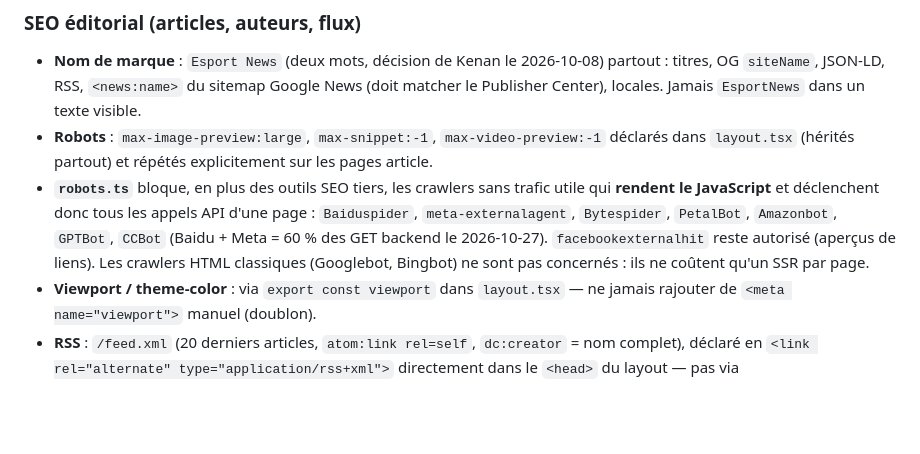
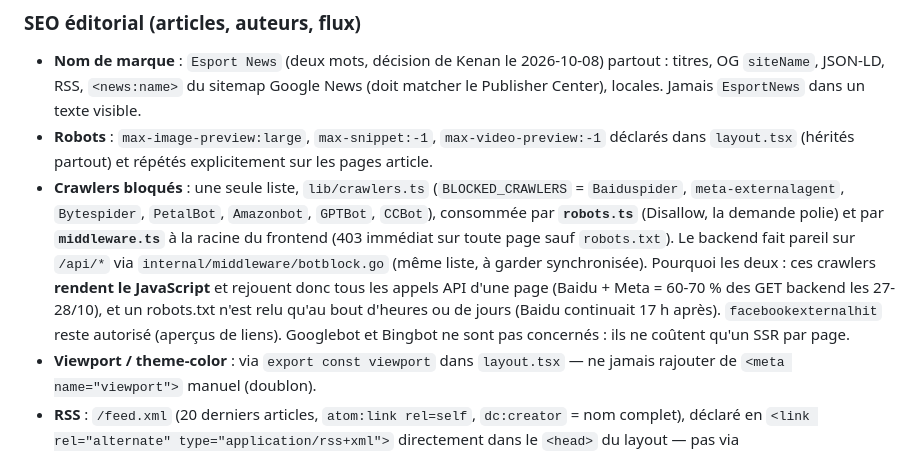
Before and after one commit to L3yserEpitech/app-esportnews, a Markdown page: CLAUDE.md, the part around the change. GitHub-like rendering; blank space fills up the shorter version.

Commit message:
docs(claude): liste unique des crawlers bloqués, middleware edge et 403 backend
Co-Authored-By: Claude Fable 5.1 <noreply@anthropic.com>

```diff
--- a/CLAUDE.md
+++ b/CLAUDE.md
@@ -908,7 +908,7 @@ Les images Liquipedia passent par le **proxy backend** (`/api/proxy/image`) pour
 ### SEO éditorial (articles, auteurs, flux)
 * **Nom de marque** : `Esport News` (deux mots, décision de Kenan le 2026-10-08) partout : titres, OG `siteName`, JSON-LD, RSS, `<news:name>` du sitemap Google News (doit matcher le Publisher Center), locales. Jamais `EsportNews` dans un texte visible.
 * **Robots** : `max-image-preview:large`, `max-snippet:-1`, `max-video-preview:-1` déclarés dans `layout.tsx` (hérités partout) et répétés explicitement sur les pages article.
-* **`robots.ts`** bloque, en plus des outils SEO tiers, les crawlers sans trafic utile qui **rendent le JavaScript** et déclenchent donc tous les appels API d'une page : `Baiduspider`, `meta-externalagent`, `Bytespider`, `PetalBot`, `Amazonbot`, `GPTBot`, `CCBot` (Baidu + Meta = 60 % des GET backend le 2026-10-27). `facebookexternalhit` reste autorisé (aperçus de liens). Les crawlers HTML classiques (Googlebot, Bingbot) ne sont pas concernés : ils ne coûtent qu'un SSR par page.
+* **Crawlers bloqués** : une seule liste, `lib/crawlers.ts` (`BLOCKED_CRAWLERS` = `Baiduspider`, `meta-externalagent`, `Bytespider`, `PetalBot`, `Amazonbot`, `GPTBot`, `CCBot`), consommée par **`robots.ts`** (Disallow, la demande polie) et par **`middleware.ts`** à la racine du frontend (403 immédiat sur toute page sauf `robots.txt`). Le backend fait pareil sur `/api/*` via `internal/middleware/botblock.go` (même liste, à garder synchronisée). Pourquoi les deux : ces crawlers **rendent le JavaScript** et rejouent donc tous les appels API d'une page (Baidu + Meta = 60-70 % des GET backend les 27-28/10), et un robots.txt n'est relu qu'au bout d'heures ou de jours (Baidu continuait 17 h après). `facebookexternalhit` reste autorisé (aperçus de liens). Googlebot et Bingbot ne sont pas concernés : ils ne coûtent qu'un SSR par page.
 * **Viewport / theme-color** : via `export const viewport` dans `layout.tsx` — ne jamais rajouter de `<meta name="viewport">` manuel (doublon).
 * **RSS** : `/feed.xml` (20 derniers articles, `atom:link rel=self`, `dc:creator` = nom complet), déclaré en `<link rel="alternate" type="application/rss+xml">` directement dans le `<head>` du layout — pas via `metadata.alternates`, qu'une page écrase entièrement dès qu'elle pose son `canonical`.
 * **Auteurs** : `lib/authors.ts` = registre unique (slug, nom complet, alias des graphies réelles de la base : « Samuel C » → Samuel Cohen, espaces/casse). `authorDisplayName()` sur les cartes et la page article ; `rel="author"` vers `/auteurs/<slug>` ; index `/auteurs`. Page auteur = server component qui appelle `GET /api/articles?author=<aliases>` et pose `ProfilePage`/`Person` en JSON-LD. Un auteur absent du registre reste affiché (trim) mais sans page. Aucune bio inventée.
```
